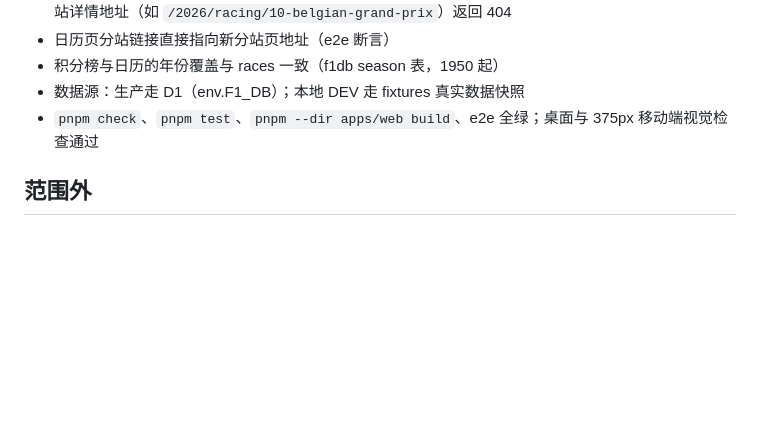
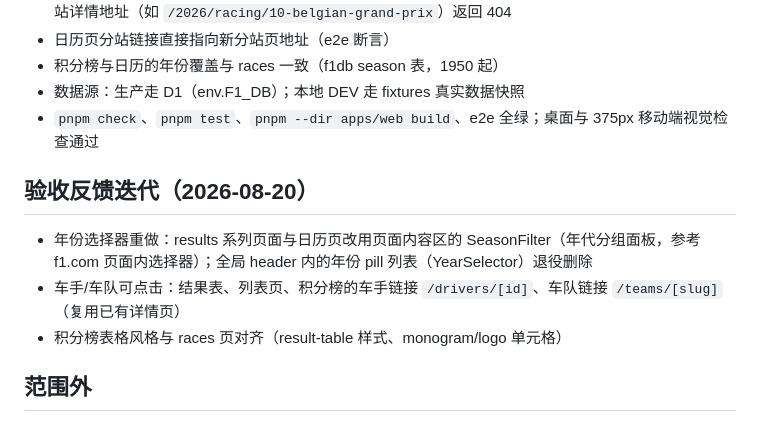
Before and after one commit to holdjun/f1-box, a Markdown page: docs/requirements/2026-08-14-results-pages.md, the part around the change. Rendered like a GitHub page; blank space fills up the shorter version.

Commit message:
docs: plan results UI iteration from preview feedback
Co-Authored-By: Claude <noreply@anthropic.com>

```diff
--- a/docs/requirements/2026-08-14-results-pages.md
+++ b/docs/requirements/2026-08-14-results-pages.md
@@ -31,6 +31,12 @@
 - 数据源：生产走 D1（env.F1_DB）；本地 DEV 走 fixtures 真实数据快照
 - `pnpm check`、`pnpm test`、`pnpm --dir apps/web build`、e2e 全绿；桌面与 375px 移动端视觉检查通过
 
+## 验收反馈迭代（2026-08-20）
+
+- 年份选择器重做：results 系列页面与日历页改用页面内容区的 SeasonFilter（年代分组面板，参考 f1.com 页面内选择器）；全局 header 内的年份 pill 列表（YearSelector）退役删除
+- 车手/车队可点击：结果表、列表页、积分榜的车手链接 `/drivers/[id]`、车队链接 `/teams/[slug]`（复用已有详情页）
+- 积分榜表格风格与 races 页对齐（result-table 样式、monogram/logo 单元格）
+
 ## 范围外
 
 - 练习赛之外的历史 session 类型（practice-4、pre-qualifying、warming-up）不做子页面
```
Also changed, not shown: 1 other file.
